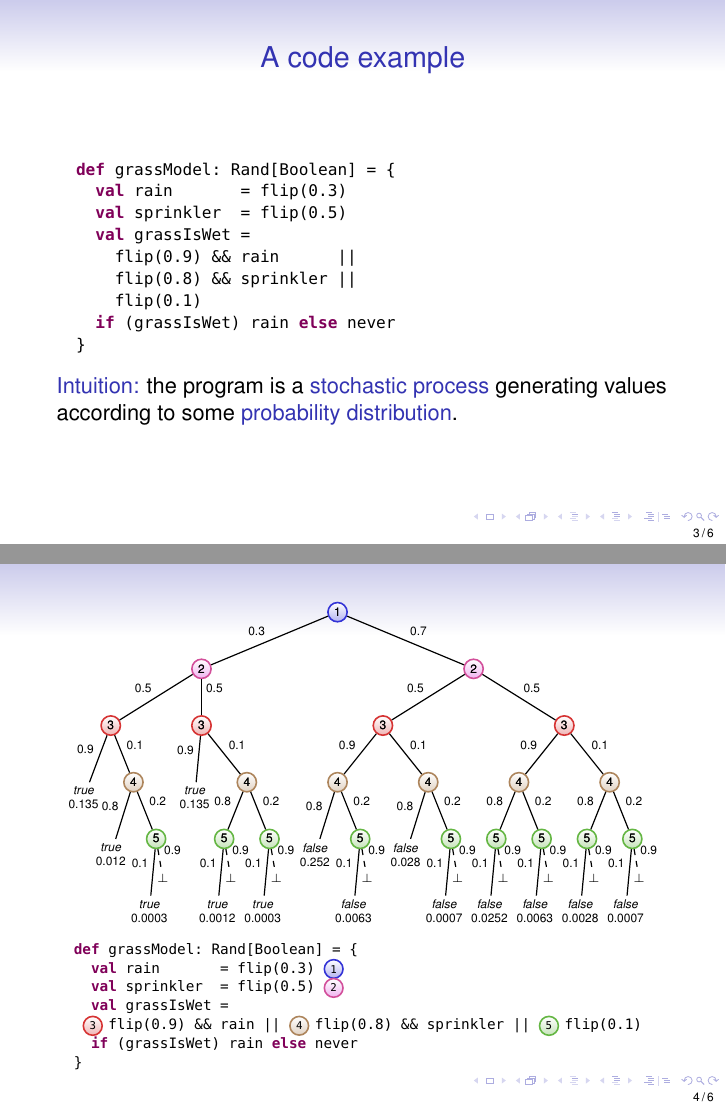
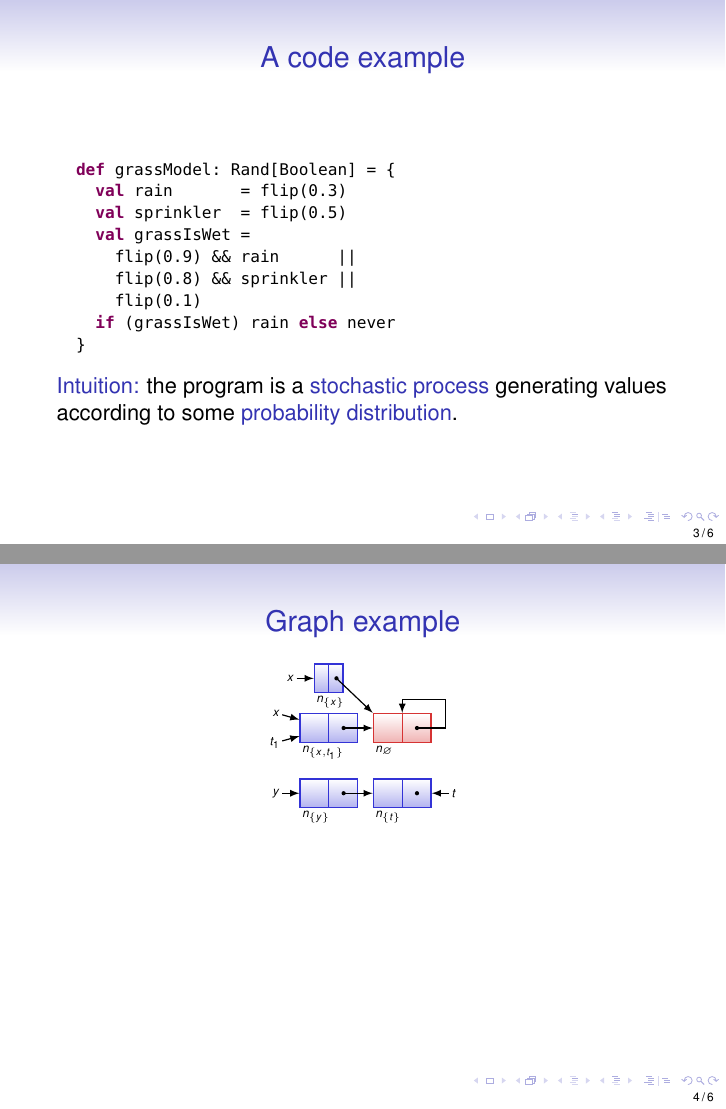
Before and after one commit to mantognini/ssapldu, LaTeX slides (slides.tex): pages 4 and 10 of 16 before the commit and pages 4 and 8 of 14 after it, joined at a grey line. Compiled offline with pdfLaTeX.

Commit message:
Adds example shape graph.

```diff
--- a/slides.tex
+++ b/slides.tex
@@ -207,0 +219 @@
+  {$n_{#3}$};}%
@@ -208,219 +235,41 @@
 
 \ifcompileTreeSlides
-\begin{frame}[fragile,t]%{Search trees}
-  \vspace{-0.5em}\uncover<2-6>{
+\begin{frame}[fragile,t]{Graph example}
+  \vspace{-0.5em}\uncover<2-4>{
   \begin{center}
-    \begin{tikzpicture}[xscale=0.8, semithick,
-      fail/.style={font=$\bot$},
-      failChild/.style={level distance=0.7cm, sibling distance=0.3cm},
-      failEdge/.style={dashed},
-      intl/.style={rvball=#1, label={center:#1}},
-      intlChild/.style={},
-      intlEdge/.style={},
-      leaf/.style={align=center, anchor=north},
-      leafEdge/.style={},
-      leafChild/.style={},
-      level distance=1cm,
-      level/.style={sibling distance=6cm/#1},
-      level 2/.style={sibling distance=4cm, onslide=<-2>{transparent}},
+    \begin{tikzpicture}[semithick,
+      level 2/.style={onslide=<-2>{transparent}},
       level 3/.style={onslide=<-3>{transparent}},
-      level 4/.style={sibling distance=1cm, onslide=<-4>{transparent}},
-      level 5/.style={sibling distance=0.3cm, onslide=<-5>{transparent}}]
-      \tiny
+      ampersand replacement=\&, every edge/.append style={->}, >=latex]
+      \Large % <-- determines scale of diagram. try \LARGE, \Huge, \small...
 
-      \node[intl={1}] {}
-      child[intlChild] {
-        node[intl={2}] {}
-        child[intlChild] {
-          node[intl={3}] {}
-          child[leafChild, sibling distance=1.2cm] {
-            node[leaf] {$true$\\0.135}
-            edge from parent[leafEdge] node[above left] {0.9}
-          }
-          child[intlChild, sibling distance=1cm] {
-            node[intl={4}] {}
-            child[leafChild] {
-              node[leaf] {$true$\\0.012}
-              edge from parent[leafEdge] node[above left] {0.8}
-            }
-            child[intlChild] {
-              node[intl={5}] {}
-              child[leafChild] {
-                node[leaf] {$true$\\0.0003}
-                edge from parent[leafEdge] node[above left] {0.1}
-              }
-              child[failChild] {
-                node[fail={6}] {}
-                edge from parent[failEdge] node[above right] {0.9}
-              }
-              edge from parent[intlEdge] node[above right] {0.2}
-            }
-            edge from parent[intlEdge] node[above right] {0.1}
-          }
-          edge from parent[intlEdge] node[above left] {0.5}
-        }
-        child[intlChild, sibling distance=0cm] {
-          node[intl={3}] {}
-          child[leafChild, sibling distance=0.3cm] {
-            node[leaf] {$true$\\0.135}
-            edge from parent[leafEdge] node[above left] {0.9}
-          }
-          child[intlChild] {
-            node[intl={4}] {}
-            child[intlChild] {
-              node[intl={5}] {}
-              child[leafChild] {
-                node[leaf] {$true$\\0.0012}
-                edge from parent[leafEdge] node[above left] {0.1}
-              }
-              child[failChild] {
-                node[fail={7}] {}
-                edge from parent[failEdge] node[above right] {0.9}
-              }
-              edge from parent[intlEdge] node[above left] {0.8}
-            }
-            child[intlChild] {
-              node[intl={5}] {}
-              child[leafChild] {
-                node[leaf] {$true$\\0.0003}
-                edge from parent[leafEdge] node[above left] {0.1}
-              }
-              child[failChild] {
-                node[fail={8}] {}
-                edge from parent[failEdge] node[above right] {0.9}
-              }
-              edge from parent[intlEdge] node[above right] {0.2}
-            }
-            edge from parent[intlEdge] node[above right] {0.1}
-          }
-          edge from parent[intlEdge] node[above right] {0.5}
-        }
-        edge from parent[intlEdge] node[above left] {0.3}
-      }
-      child[intlChild] {
-        node[intl={2}] {}
-        child[intlChild] {
-          node[intl={3}] {}
-          child[intlChild] {
-            node[intl={4}] {}
-            child[leafChild] {
-              node[leaf] {$false$\\0.252}
-              edge from parent[leafEdge] node[above left] {0.8}
-            }
-            child[intlChild] {
-              node[intl={5}] {}
-              child[leafChild] {
-                node[leaf] {$false$\\0.0063}
-                edge from parent[leafEdge] node[above left] {0.1}
-              }
-              child[failChild] {
-                node[fail={9}] {}
-                edge from parent[failEdge] node[above right] {0.9}
-              }
-              edge from parent[intlEdge] node[above right] {0.2}
-            }
-            edge from parent[intlEdge] node[above left] {0.9}
-          }
-          child[intlChild] {
-            node[intl={4}] {}
-            child[leafChild] {
-              node[leaf] {$false$\\0.028}
-              edge from parent[leafEdge] node[above left] {0.8}
-            }
-            child[intlChild] {
-              node[intl={5}] {}
-              child[leafChild] {
-                node[leaf] {$false$\\0.0007}
-                edge from parent[leafEdge] node[above left] {0.1}
-              }
-              child[failChild] {
-                node[fail={10}] {}
-                edge from parent[failEdge] node[above right] {0.9}
-              }
-              edge from parent[intlEdge] node[above right] {0.2}
-            }
-            edge from parent[intlEdge] node[above right] {0.1}
-          }
-          edge from parent[intlEdge] node[above left] {0.5}
-        }
-        child[intlChild] {
-          node[intl={3}] {}
-          child[intlChild] {
-            node[intl={4}] {}
-            child[intlChild] {
-              node[intl={5}] {}
-              child[leafChild] {
-                node[leaf] {$false$\\0.0252}
-                edge from parent[leafEdge] node[above left] {0.1}
-              }
-              child[failChild] {
-                node[fail={11}] {}
-                edge from parent[failEdge] node[above right] {0.9}
-              }
-              edge from parent[intlEdge] node[above left] {0.8}
-            }
-            child[intlChild] {
-              node[intl={5}] {}
-              child[leafChild] {
-                node[leaf] {$false$\\0.0063}
-                edge from parent[leafEdge] node[above left] {0.1}
-              }
-              child[failChild] {
-                node[fail={12}] {}
-                edge from parent[failEdge] node[above right] {0.9}
-              }
-              edge from parent[intlEdge] node[above right] {0.2}
-            }
-            edge from parent[intlEdge] node[above left] {0.9}
-          }
-          child[intlChild] {
-            node[intl={4}] {}
-            child[intlChild] {
-              node[intl={5}] {}
-              child[leafChild] {
-                node[leaf] {$false$\\0.0028}
-                edge from parent[leafEdge] node[above left] {0.1}
-              }
-              child[failChild] {
-                node[fail={13}] {}
-                edge from parent[failEdge] node[above right] {0.9}
-              }
-              edge from parent[intlEdge] node[above left] {0.8}
-            }
-            child[intlChild] {
-              node[intl={5}] {}
-              child[leafChild] {
-                node[leaf] {$false$\\0.0007}
-                edge from parent[leafEdge] node[above left] {0.1}
-              }
-              child[failChild] {
-                node[fail={14}] {}
-                edge from parent[failEdge] node[above right] {0.9}
-              }
-              edge from parent[intlEdge] node[above right] {0.2}
-            }
-            edge from parent[intlEdge] node[above right] {0.1}
-          }
-          edge from parent[intlEdge] node[above right] {0.5}
-        }
-        edge from parent[intlEdge] node[above right] {0.7}
+      % Matrix for arranging graph nodes.  You can add extra
+      % horizontal or vertical space in brackets after \& and \\.
+      \matrix[graph, level 2] (g1) %
+      {
+        \cons[minimum width=1em]{x}{\{x\}} \& \\
+        \cons{xt1}{\{x, t_1\}} \& \scons{e}{\emptyset}\\[.5em] % <-- extra space
+        \cons{y}{\{y\}} \& \cons{t}{\{t\}}\\
       };
+
+      % Edges.
+      \path[->] % Multiple edges.
+      (x-cdr) edge (e.north west)
+      (xt1-cdr) edge (e)
+      (y-cdr) edge (t);
+      \draw[->] (e-cdr) -| ++(1em, 1em) -| (e.north);  % Loop.
+
+      % Variable egdes.
+      \vlabel{left}{x}{x}
+      \vlabel{yshift=1ex,left}{xt1}{x}
+      \vlabel{yshift=-1ex,left}{xt1}{t_1}
+      \vlabel{left}{y}{y}
+      \vlabel{right}{t}{t}
     \end{tikzpicture}
   \end{center}}
-  \vspace{-1em}
-  \begin{lstscalasmall}
-  def grassModel: Rand[Boolean] = {
-    val rain       = flip(0.3) $\rvball{1}$
-    val sprinkler  = flip(0.5) $\rvball{2}$
-    val grassIsWet =
-   $\rvball{3}$   flip(0.9) && rain || $\rvball{4}%
-  $   flip(0.8) && sprinkler || $\rvball{5}%
-  $   flip(0.1)
-    if (grassIsWet) rain else never
-  }
-  \end{lstscalasmall}
 \end{frame}
 \fi
+
 \begin{frame}[fragile]{Some citations and maths}
   The \emph{Probability Monad} is a variant of the @List@
   monad.\footnote{See e.g.\ \cite{RamseyP2002popl,Gibbons2012utp}}
```
Also changed, not shown: slides.tex (56 more changed lines).
